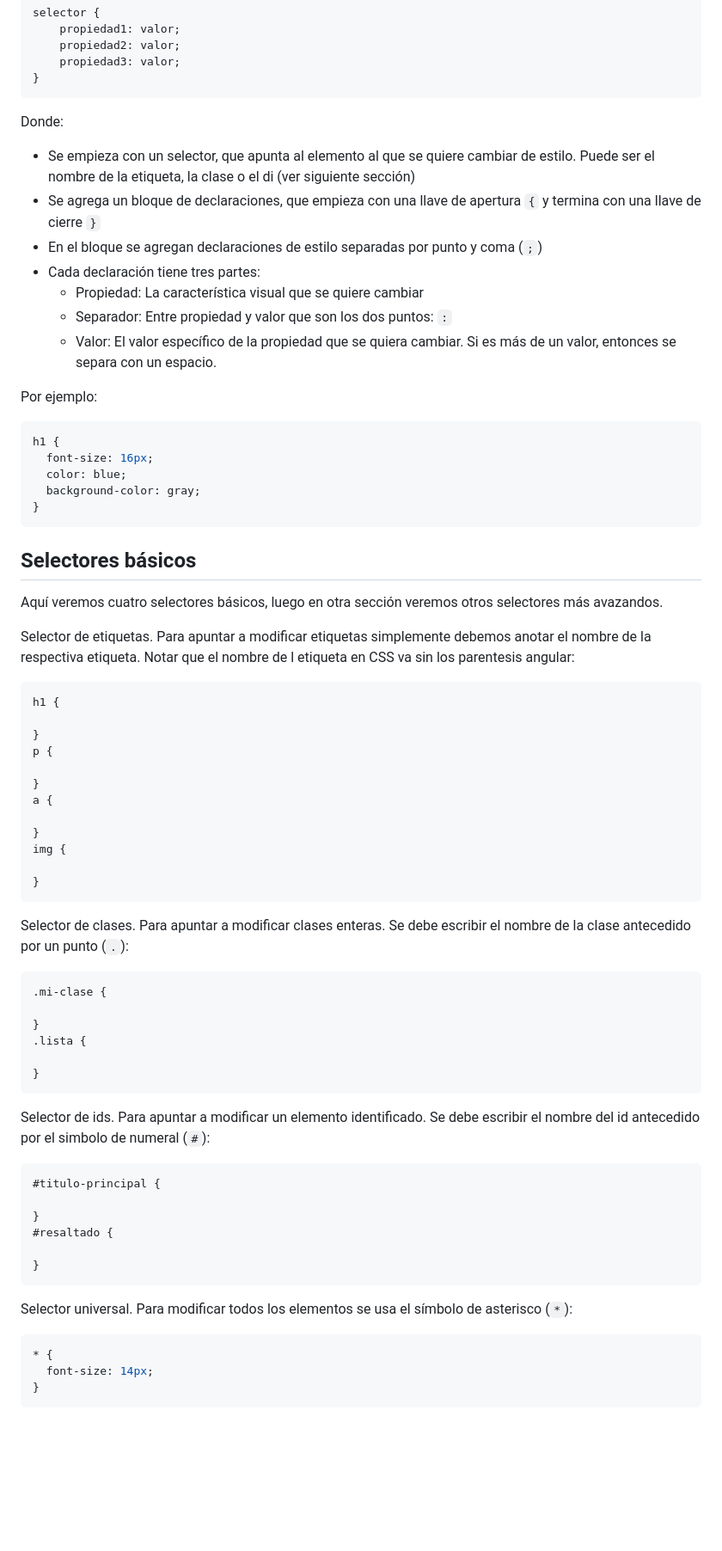
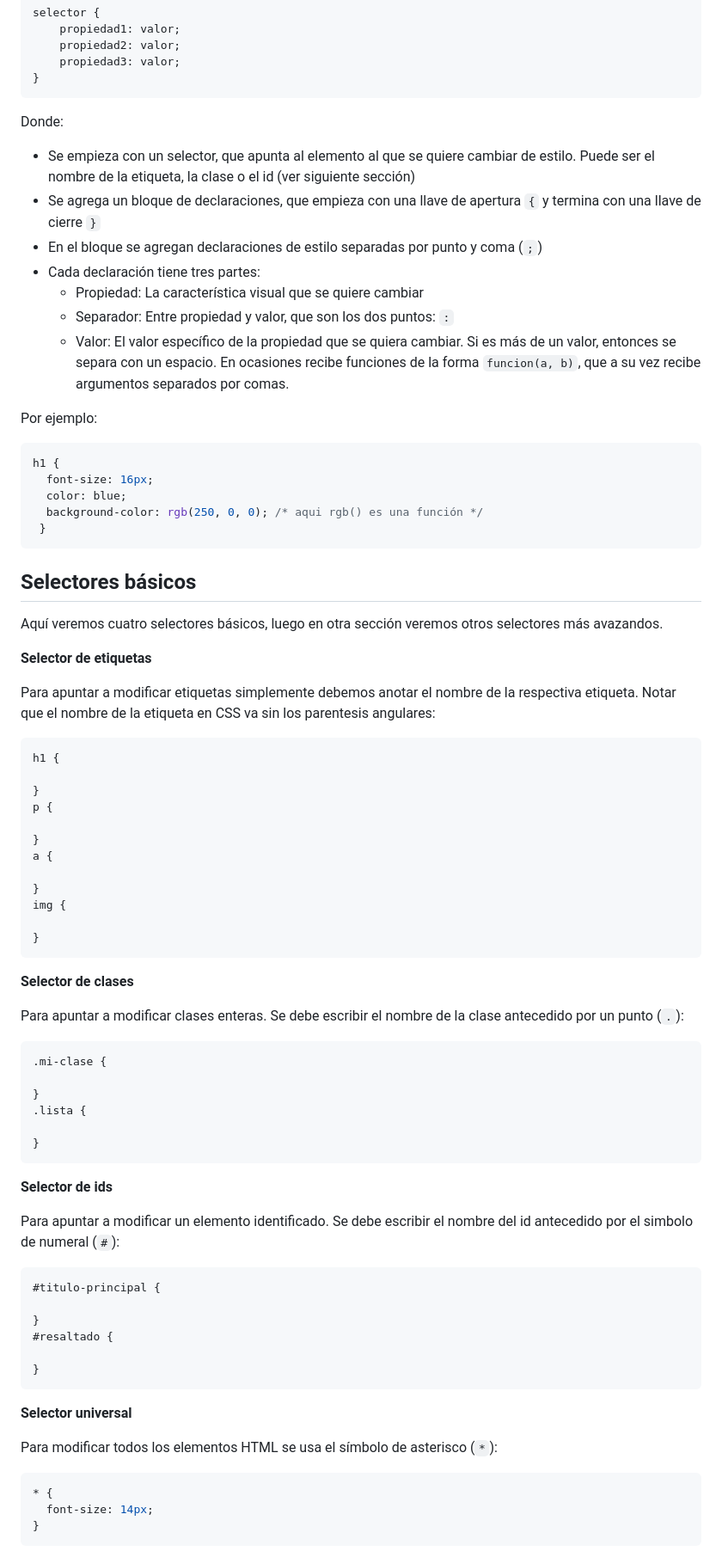
Before and after one commit to lab-tecnosocial/curso-programacionweb, a Markdown page: 03-css/README.md, the part around the change printed below. Shown: that part at 86% size. Drawn GitHub-style; blank space fills up the shorter version.

````diff
--- a/03-css/README.md
+++ b/03-css/README.md
@@ -12,26 +12,28 @@ selector {
 }
 ```
 Donde:
-- Se empieza con un selector, que apunta al elemento al que se quiere cambiar de estilo. Puede ser el nombre de la etiqueta, la clase o el di (ver siguiente sección)
+- Se empieza con un selector, que apunta al elemento al que se quiere cambiar de estilo. Puede ser el nombre de la etiqueta, la clase o el id (ver siguiente sección)
 - Se agrega un bloque de declaraciones, que empieza con una llave de apertura `{` y termina con una llave de cierre `}`
 - En el bloque se agregan declaraciones de estilo separadas por punto y coma (`;`)
 - Cada declaración tiene tres partes:
   - Propiedad: La característica visual que se quiere cambiar
-  - Separador: Entre propiedad y valor que son los dos puntos: `:`
-  - Valor: El valor específico de la propiedad que se quiera cambiar. Si es más de un valor, entonces se separa con un espacio.
+  - Separador: Entre propiedad y valor, que son los dos puntos: `:`
+  - Valor: El valor específico de la propiedad que se quiera cambiar. Si es más de un valor, entonces se separa con un espacio. En ocasiones recibe funciones de la forma `funcion(a, b)`, que a su vez recibe argumentos separados por comas.
 
 Por ejemplo:
 ```css
 h1 {
   font-size: 16px;
   color: blue;
-  background-color: gray;
-}
+  background-color: rgb(250, 0, 0); /* aqui rgb() es una función */
+ }
 ```
 ## Selectores básicos
 Aquí veremos cuatro selectores básicos, luego en otra sección veremos otros selectores más avazandos.
 
-Selector de etiquetas. Para apuntar a modificar etiquetas simplemente debemos anotar el nombre de la respectiva etiqueta. Notar que el nombre de l etiqueta en CSS va sin los parentesis angular:
+**Selector de etiquetas**
+
+Para apuntar a modificar etiquetas simplemente debemos anotar el nombre de la respectiva etiqueta. Notar que el nombre de la etiqueta en CSS va sin los parentesis angulares:
 
 ```css
 h1 {
@@ -47,7 +49,9 @@ img {
 
 }
 ```
-Selector de clases. Para apuntar a modificar clases enteras. Se debe escribir el nombre de la clase antecedido por un punto (`.`):
+**Selector de clases**
+
+Para apuntar a modificar clases enteras. Se debe escribir el nombre de la clase antecedido por un punto (`.`):
 
 ```css
 .mi-clase {
@@ -57,7 +61,9 @@ Selector de clases. Para apuntar a modificar clases enteras. Se debe escribir el
 
 }
 ```
-Selector de ids. Para apuntar a modificar un elemento identificado. Se debe escribir el nombre del id antecedido por el simbolo de numeral (`#`):
+**Selector de ids**
+
+Para apuntar a modificar un elemento identificado. Se debe escribir el nombre del id antecedido por el simbolo de numeral (`#`):
 ```css
 #titulo-principal {
 
@@ -67,7 +73,9 @@ Selector de ids. Para apuntar a modificar un elemento identificado. Se debe escr
 }
 ```
 
-Selector universal. Para modificar todos los elementos se usa el símbolo de asterisco (`*`):
+**Selector universal**
+
+Para modificar todos los elementos HTML se usa el símbolo de asterisco (`*`):
 
 ```css
 * {
````
Also changed, not shown: other parts of 03-css/README.md (+47 -26 lines), 03-css/img/sombra-sencilla.png.
